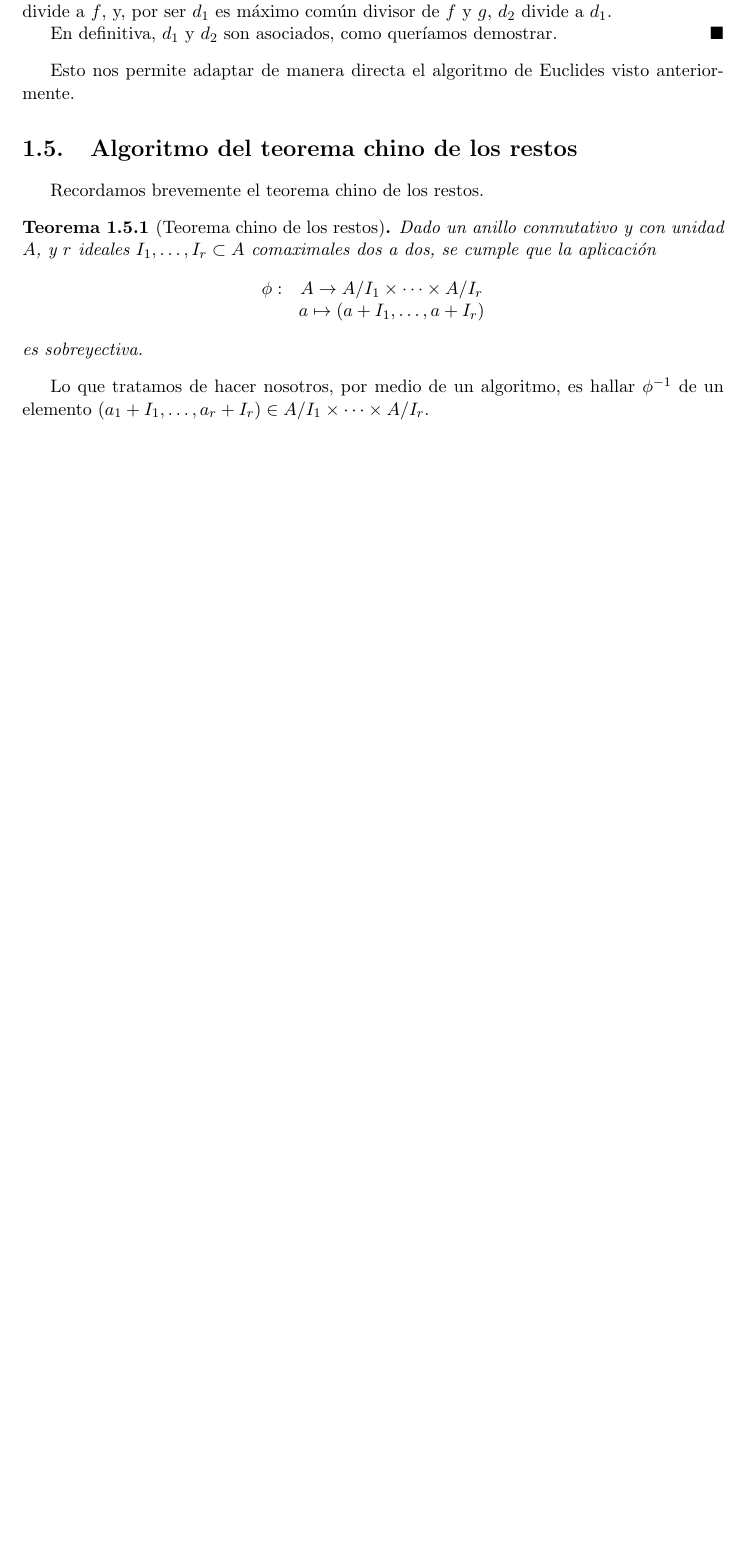
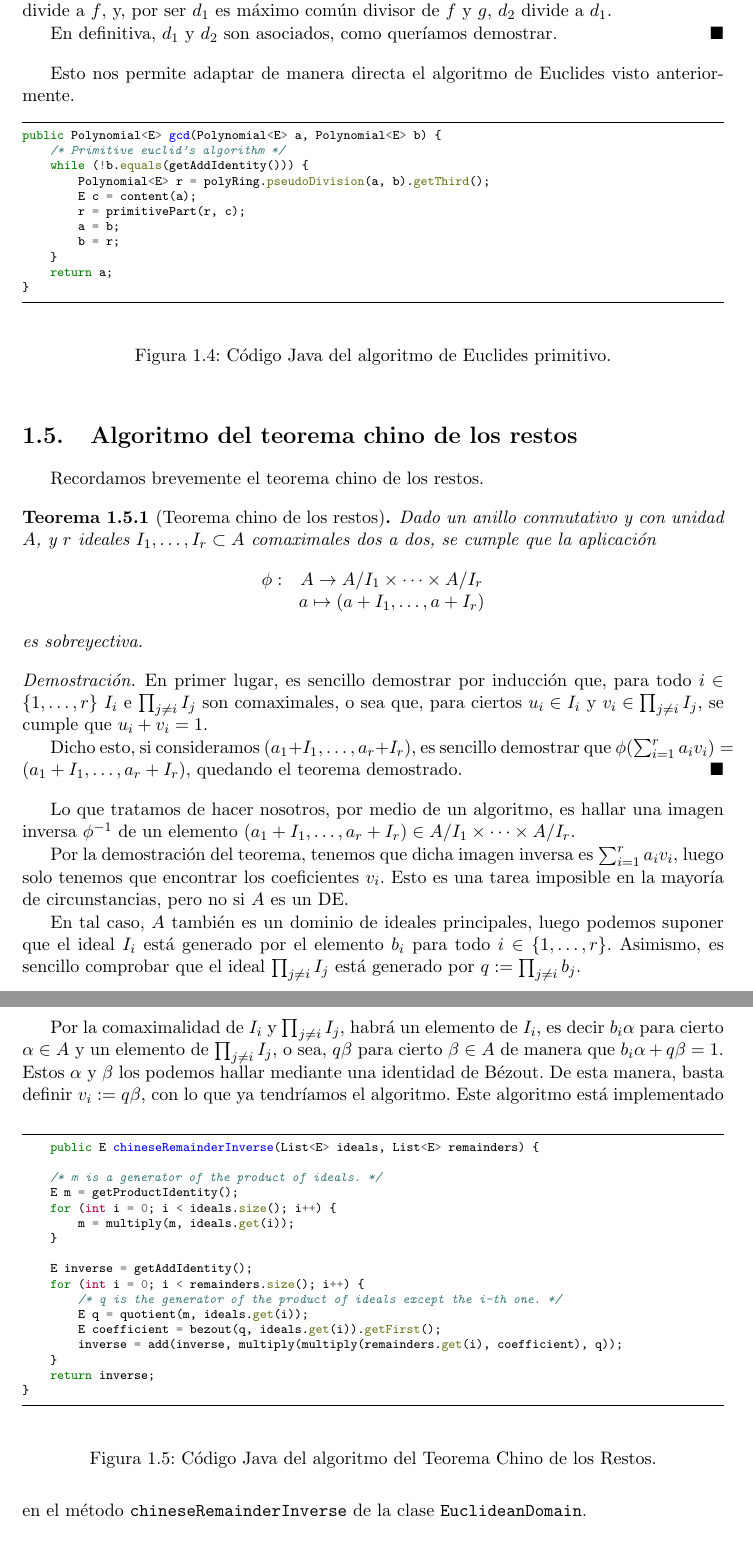
Before and after one commit to alvarogatenorio/Computer-Algebra, a LaTeX document (doc/documentacion.tex): part of page 7 of 8 before the commit and two parts of pages 7 and 8 of 9 after it, the two joined at a grey line, cut so that both start at the same text, the shorter picture padded with empty space. Compiled offline with pdfLaTeX.

Commit message:
chinese docs

```diff
--- a/doc/documentacion.tex
+++ b/doc/documentacion.tex
@@ -222,6 +222,29 @@ Con estos resultados en la mano, podemos adaptar el algoritmo de Euclides para c
 	En definitiva, $d_1$ y $d_2$ son asociados, como queríamos demostrar.
 \end{proof}
 Esto nos permite adaptar de manera directa el algoritmo de Euclides visto anteriormente.
+	\begin{figure}[h!]
+	\begin{minted}
+		[frame=lines,
+		framesep=2mm,
+		baselinestretch=1,
+		fontsize=\scriptsize,
+		tabsize=4]
+		{java}
+public Polynomial<E> gcd(Polynomial<E> a, Polynomial<E> b) {
+	/* Primitive euclid's algorithm */
+	while (!b.equals(getAddIdentity())) {
+		Polynomial<E> r = polyRing.pseudoDivision(a, b).getThird();
+		E c = content(a);
+		r = primitivePart(r, c);
+		a = b;
+		b = r;
+	}
+	return a;
+}
+	\end{minted}
+	\caption{Código Java del algoritmo de Euclides primitivo.}
+	\label{euclides_primitivo}
+\end{figure}
 	\section{Algoritmo del teorema chino de los restos}
 	Recordamos brevemente el teorema chino de los restos.
 	\begin{theo}[Teorema chino de los restos]
@@ -234,7 +257,48 @@ Esto nos permite adaptar de manera directa el algoritmo de Euclides visto anteri
 		\end{equation*}
 		es sobreyectiva.
 	\end{theo}
-	Lo que tratamos de hacer nosotros, por medio de un algoritmo, es hallar $\phi^{-1}$ de un elemento $(a_1+I_1,\dots,a_r+I_r)\in A/I_1\times\dots\times A/I_r$.
+	\begin{proof}
+		En primer lugar, es sencillo demostrar por inducción que, para todo $i\in\{1,\dots,r\}$ $I_i$ e $\prod_{j\not= i}I_j$ son comaximales, o sea que, para ciertos $u_i\in I_i$ y $v_i\in\prod_{j\not= i}I_j$, se cumple que $u_i+v_i=1$.
+
+		Dicho esto, si consideramos $(a_1+I_1,\dots,a_r+I_r)$, es sencillo demostrar que $\phi(\sum_{i=1}^ra_iv_i)=(a_1+I_1,\dots,a_r+I_r)$, quedando el teorema demostrado.
+	\end{proof}
+	Lo que tratamos de hacer nosotros, por medio de un algoritmo, es hallar una imagen inversa $\phi^{-1}$ de un elemento $(a_1+I_1,\dots,a_r+I_r)\in A/I_1\times\dots\times A/I_r$.
+
+	Por la demostración del teorema, tenemos que dicha imagen inversa es $\sum_{i=1}^ra_iv_i$, luego solo tenemos que encontrar los coeficientes $v_i$. Esto es una tarea imposible en la mayoría de circunstancias, pero no si $A$ es un DE.
+
+	En tal caso, $A$ también es un dominio de ideales principales, luego podemos suponer que el ideal $I_i$ está generado por el elemento $b_i$ para todo $i\in\{1,\dots,r\}$. Asimismo, es sencillo comprobar que el ideal $\prod_{j\not= i}I_j$ está generado por $q:=\prod_{j\not= i}b_j$.
+
+	Por la comaximalidad de $I_i$ y $\prod_{j\not= i}I_j$, habrá un elemento de $I_i$, es decir $b_i\alpha$ para cierto $\alpha\in A$ y un elemento de $\prod_{j\not= i}I_j$, o sea, $q\beta$ para cierto $\beta\in A$ de manera que $b_i\alpha+q\beta=1$. Estos $\alpha$ y $\beta$ los podemos hallar mediante una identidad de Bézout. De esta manera, basta definir $v_i:=q\beta$, con lo que ya tendríamos el algoritmo.
+	\begin{figure}[h!]
+		\begin{minted}
+			[frame=lines,
+			framesep=2mm,
+			baselinestretch=1,
+			fontsize=\scriptsize,
+			tabsize=4]
+			{java}
+	public E chineseRemainderInverse(List<E> ideals, List<E> remainders) {
+
+	/* m is a generator of the product of ideals. */
+	E m = getProductIdentity();
+	for (int i = 0; i < ideals.size(); i++) {
+		m = multiply(m, ideals.get(i));
+	}
+
+	E inverse = getAddIdentity();
+	for (int i = 0; i < remainders.size(); i++) {
+		/* q is the generator of the product of ideals except the i-th one. */
+		E q = quotient(m, ideals.get(i));
+		E coefficient = bezout(q, ideals.get(i)).getFirst();
+		inverse = add(inverse, multiply(multiply(remainders.get(i), coefficient), q));
+	}
+	return inverse;
+}
+		\end{minted}
+		\caption{Código Java del algoritmo del Teorema Chino de los Restos.}
+		\label{chino}
+	\end{figure}
+	Este algoritmo está implementado en el método \mintinline{java}{chineseRemainderInverse} de la clase \mintinline{java}{EuclideanDomain}.
 	\section{Algoritmo de inversión de elementos en $\mathbb{F}_q$}
 	El algoritmo de inversión se basa en el siguiente resultado.
 	\begin{prop}
```
Also changed, not shown: doc/documentacion.pdf, doc/documentacion.tex (8 more changed lines), 2 other files.
